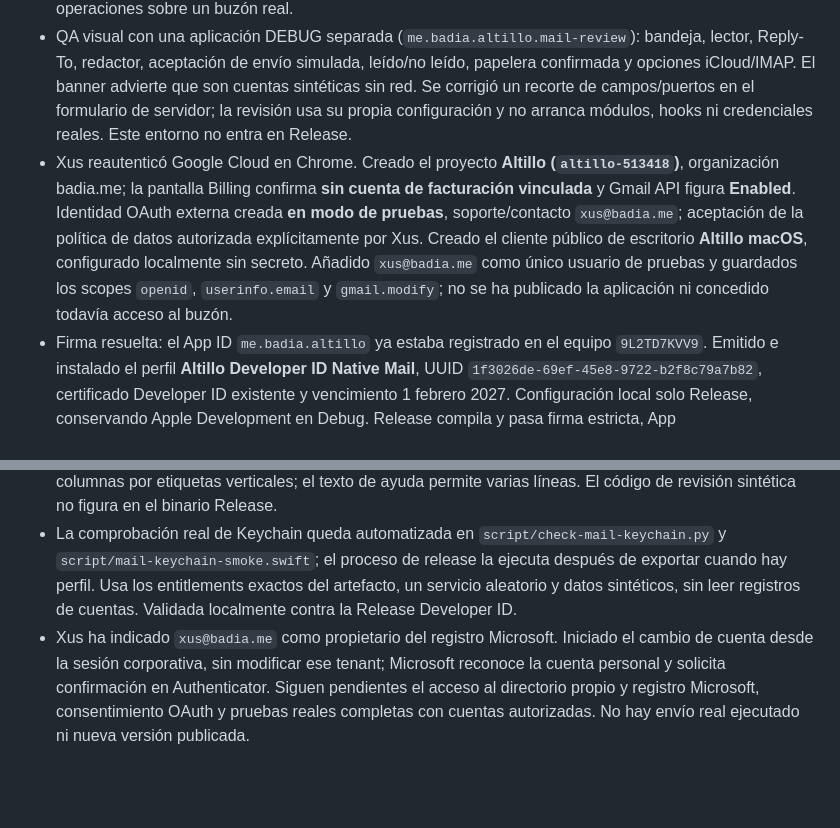
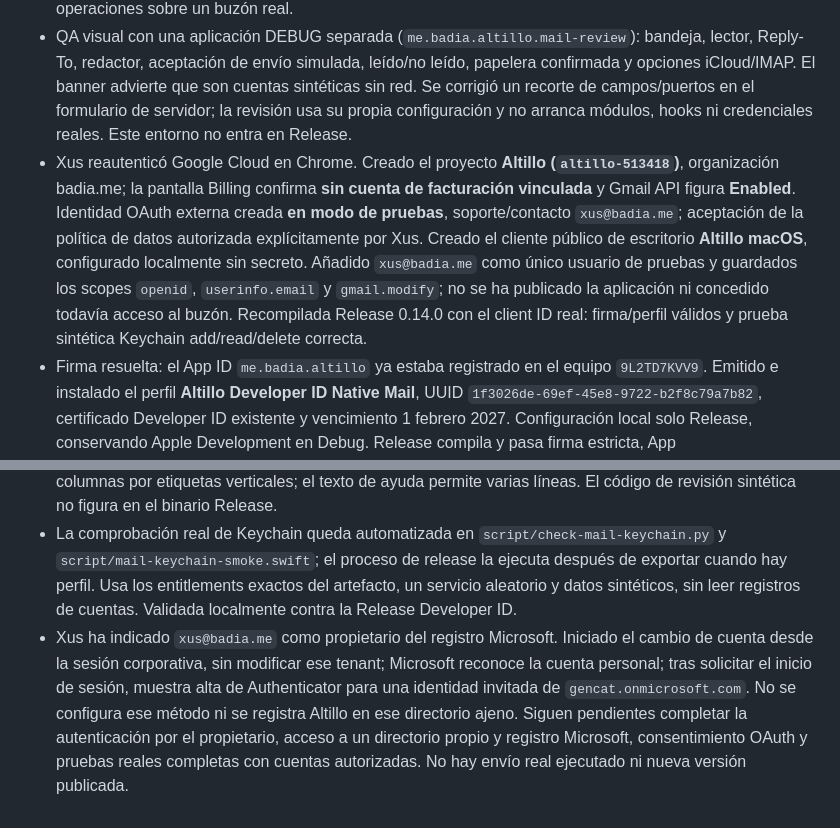
Before and after one commit to XusBadia/altillo, a Markdown page: docs/plans/mail-native-accounts.md, 2 parts joined by grey strips. Rendered like a GitHub page; blank space fills up the shorter version.

Commit message:
Record signed Google-configured build and Microsoft authentication gate

```diff
--- a/docs/plans/mail-native-accounts.md
+++ b/docs/plans/mail-native-accounts.md
@@ -102,8 +102,8 @@ Los siguientes resultados corresponden a los **1.386 tests de la baseline anteri
 - `AltilloiOS` compila para simulador genérico. Localización: **0 de 1625 cadenas sin español** tras compilar la ampliación.
 - Conexión real, **sin credenciales ni correos**: saludo público de `imap.mail.me.com:993` sobre TLS y EHLO cifrado tras STARTTLS de `smtp.mail.me.com:587`, correctos. Esto no acredita login, entrega SMTP ni operaciones sobre un buzón real.
 - QA visual con una aplicación DEBUG separada (`me.badia.altillo.mail-review`): bandeja, lector, Reply-To, redactor, aceptación de envío simulada, leído/no leído, papelera confirmada y opciones iCloud/IMAP. El banner advierte que son cuentas sintéticas sin red. Se corrigió un recorte de campos/puertos en el formulario de servidor; la revisión usa su propia configuración y no arranca módulos, hooks ni credenciales reales. Este entorno no entra en Release.
-- Xus reautenticó Google Cloud en Chrome. Creado el proyecto **Altillo (`altillo-513418`)**, organización badia.me; la pantalla Billing confirma **sin cuenta de facturación vinculada** y Gmail API figura **Enabled**. Identidad OAuth externa creada **en modo de pruebas**, soporte/contacto `xus@badia.me`; aceptación de la política de datos autorizada explícitamente por Xus. Creado el cliente público de escritorio **Altillo macOS**, configurado localmente sin secreto. Añadido `xus@badia.me` como único usuario de pruebas y guardados los scopes `openid`, `userinfo.email` y `gmail.modify`; no se ha publicado la aplicación ni concedido todavía acceso al buzón.
+- Xus reautenticó Google Cloud en Chrome. Creado el proyecto **Altillo (`altillo-513418`)**, organización badia.me; la pantalla Billing confirma **sin cuenta de facturación vinculada** y Gmail API figura **Enabled**. Identidad OAuth externa creada **en modo de pruebas**, soporte/contacto `xus@badia.me`; aceptación de la política de datos autorizada explícitamente por Xus. Creado el cliente público de escritorio **Altillo macOS**, configurado localmente sin secreto. Añadido `xus@badia.me` como único usuario de pruebas y guardados los scopes `openid`, `userinfo.email` y `gmail.modify`; no se ha publicado la aplicación ni concedido todavía acceso al buzón. Recompilada Release 0.14.0 con el client ID real: firma/perfil válidos y prueba sintética Keychain add/read/delete correcta.
 - Firma resuelta: el App ID `me.badia.altillo` ya estaba registrado en el equipo `9L2TD7KVV9`. Emitido e instalado el perfil **Altillo Developer ID Native Mail**, UUID `1f3026de-69ef-45e8-9722-b2f8c79a7b82`, certificado Developer ID existente y vencimiento 1 febrero 2027. Configuración local solo Release, conservando Apple Development en Debug. Release compila y pasa firma estricta, App ID/equipo/certificado autorizados por el perfil y ausencia de `get-task-allow`; el verificador usa XML explícito en macOS moderno. Un ejecutable de QA con ese perfil y los entitlements exactos de Release ha creado, leído y eliminado un registro sintético del Data Protection Keychain, verificando `WhenUnlockedThisDeviceOnly`, sin enumerar credenciales reales.
 - QA de formularios en español: campos, puertos y etiquetas largas caben tras sustituir el formulario en columnas por etiquetas verticales; el texto de ayuda permite varias líneas. El código de revisión sintética no figura en el binario Release.
 - La comprobación real de Keychain queda automatizada en `script/check-mail-keychain.py` y `script/mail-keychain-smoke.swift`; el proceso de release la ejecuta después de exportar cuando hay perfil. Usa los entitlements exactos del artefacto, un servicio aleatorio y datos sintéticos, sin leer registros de cuentas. Validada localmente contra la Release Developer ID.
-- Xus ha indicado `xus@badia.me` como propietario del registro Microsoft. Iniciado el cambio de cuenta desde la sesión corporativa, sin modificar ese tenant; Microsoft reconoce la cuenta personal y solicita confirmación en Authenticator. Siguen pendientes el acceso al directorio propio y registro Microsoft, consentimiento OAuth y pruebas reales completas con cuentas autorizadas. No hay envío real ejecutado ni nueva versión publicada.
+- Xus ha indicado `xus@badia.me` como propietario del registro Microsoft. Iniciado el cambio de cuenta desde la sesión corporativa, sin modificar ese tenant; Microsoft reconoce la cuenta personal; tras solicitar el inicio de sesión, muestra alta de Authenticator para una identidad invitada de `gencat.onmicrosoft.com`. No se configura ese método ni se registra Altillo en ese directorio ajeno. Siguen pendientes completar la autenticación por el propietario, acceso a un directorio propio y registro Microsoft, consentimiento OAuth y pruebas reales completas con cuentas autorizadas. No hay envío real ejecutado ni nueva versión publicada.
```
